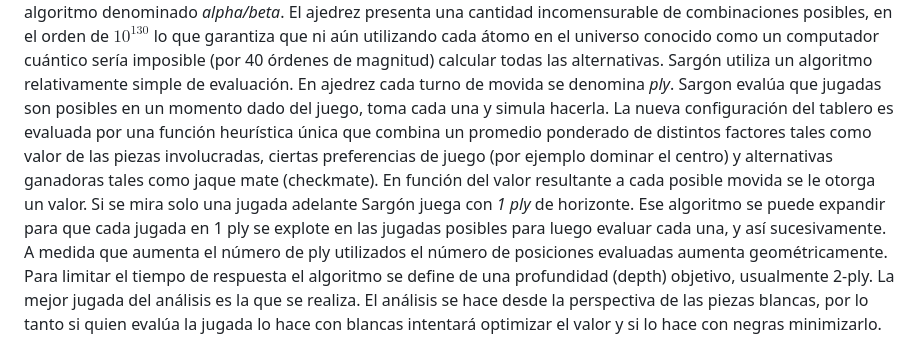
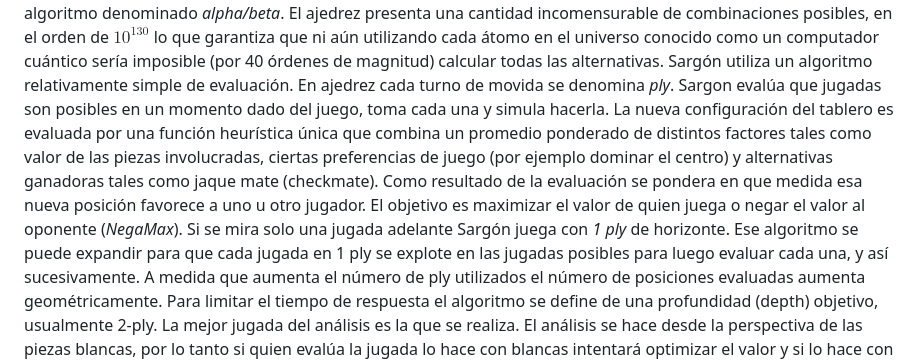
Before and after one commit to lu7did/Akkad, a Markdown page: README.md, the part around one of its changes. Drawn GitHub-style.

```diff
--- a/README.md
+++ b/README.md
@@ -122,8 +122,7 @@ Sargón utiliza un algoritmo relativamente simple de evaluación. En ajedrez
 cada turno de movida se denomina *ply*. Sargon evalúa que jugadas son
 posibles en un momento dado del juego, toma cada una y simula hacerla. La nueva configuración del tablero es evaluada por una función heurística única
 que combina un promedio ponderado de distintos factores tales como
-valor de las piezas involucradas, ciertas preferencias de juego (por ejemplo dominar el centro) y alternativas ganadoras tales como jaque mate (checkmate). En función del valor resultante a cada posible movida se le otorga un valor. Si se mira solo una jugada adelante Sargón juega con
-*1 ply* de horizonte. Ese algoritmo se puede expandir para que cada jugada en 1 ply se explote en las jugadas posibles para luego evaluar cada una, y
+valor de las piezas involucradas, ciertas preferencias de juego (por ejemplo dominar el centro) y alternativas ganadoras tales como jaque mate (checkmate). Como resultado de la evaluación se pondera en que medida esa nueva posición favorece a uno u otro jugador. El objetivo es maximizar el valor de quien juega o negar el valor al oponente (*NegaMax*).  Si se mira solo una jugada adelante Sargón juega con *1 ply* de horizonte. Ese algoritmo se puede expandir para que cada jugada en 1 ply se explote en las jugadas posibles para luego evaluar cada una, y
 así sucesivamente.
 A medida que aumenta el número de ply utilizados el número de posiciones evaluadas aumenta geométricamente. Para limitar el tiempo de respuesta
 el algoritmo se define de una profundidad (depth) objetivo, usualmente
```
Also changed, not shown: other parts of README.md (+1 -1 lines).
